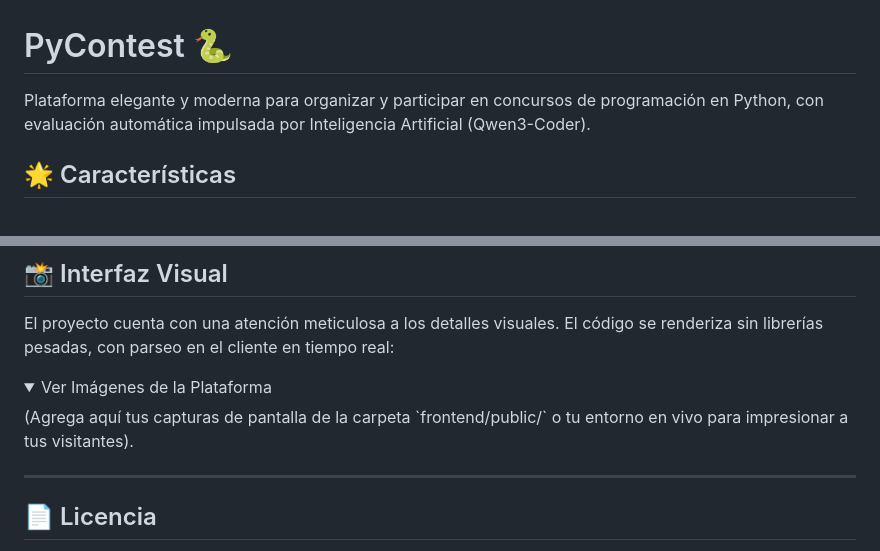
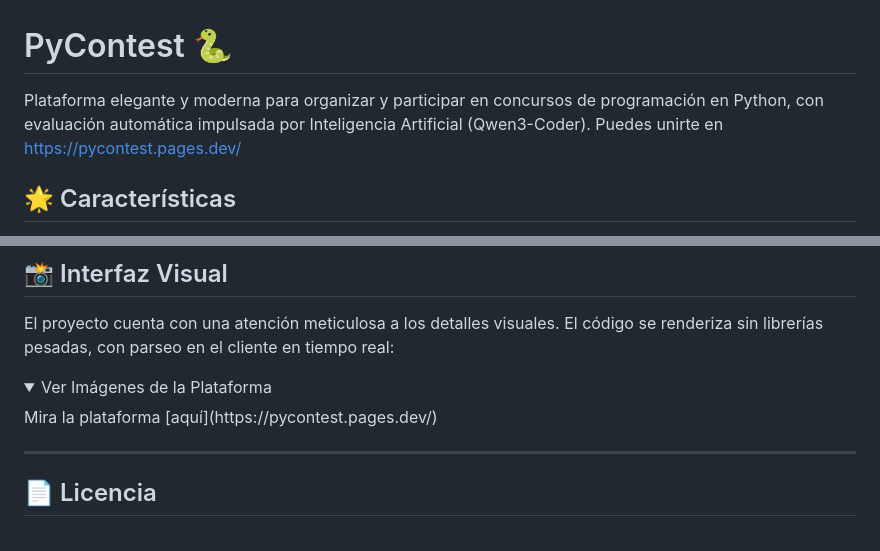
Before and after one commit to magoflaco/pycontest, a Markdown page: README.md, 2 parts joined by grey strips. Drawn GitHub-style; folded sections open.

Commit message:
Update README with platform link and image section
Added a link to join the platform and updated the image section.

```diff
--- a/README.md
+++ b/README.md
@@ -1,6 +1,6 @@
 # PyContest 🐍
 
-Plataforma elegante y moderna para organizar y participar en concursos de programación en Python, con evaluación automática impulsada por Inteligencia Artificial (Qwen3-Coder).
+Plataforma elegante y moderna para organizar y participar en concursos de programación en Python, con evaluación automática impulsada por Inteligencia Artificial (Qwen3-Coder). Puedes unirte en [https://pycontest.pages.dev/](https://pycontest.pages.dev/)
 
 ## 🌟 Características
 
@@ -70,7 +70,7 @@ El proyecto cuenta con una atención meticulosa a los detalles visuales. El cód
 
 <details>
 <summary>Ver Imágenes de la Plataforma</summary>
-(Agrega aquí tus capturas de pantalla de la carpeta `frontend/public/` o tu entorno en vivo para impresionar a tus visitantes).
+Mira la plataforma [aquí](https://pycontest.pages.dev/)
 </details>
 
 ---
```
